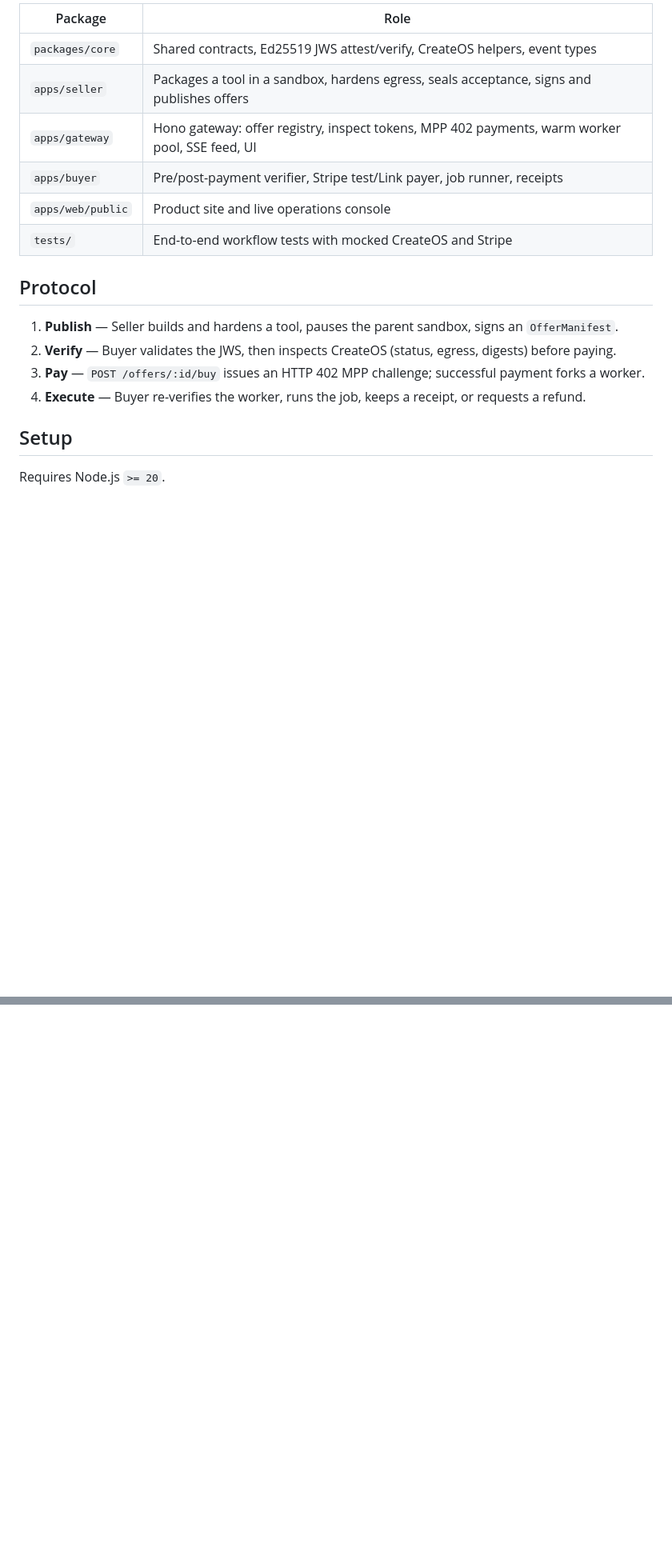
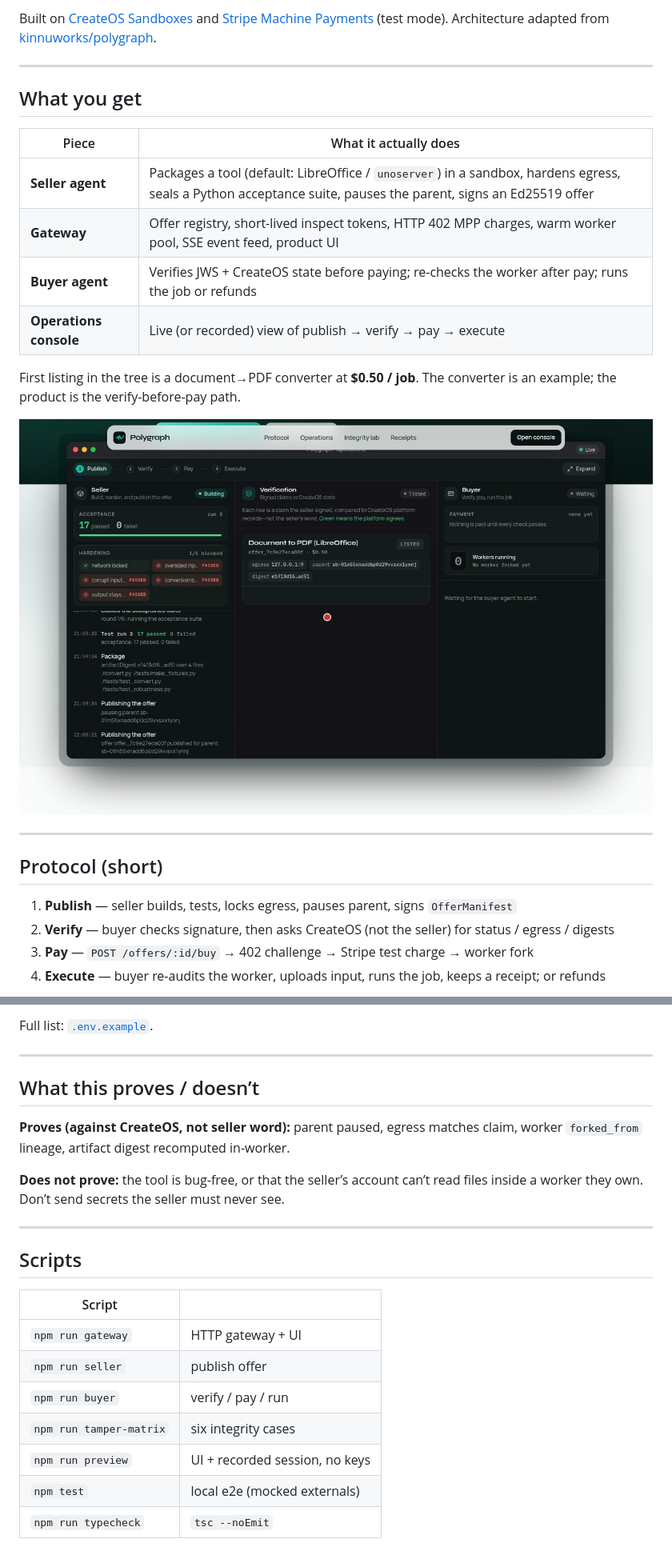
Before and after one commit to Eshtiaq-a/grok-bot-hackathon, a Markdown page: README.md, 2 parts joined by grey strips. Shown at 80% size. Rendered like a GitHub page; pictures changed too: docs/images/operations-console.jpg (added); blank space fills up the shorter version.

```diff
--- a/README.md
+++ b/README.md
@@ -8,20 +10,29 @@ Buyer agents check every seller claim against **CreateOS** platform records befo
 
-| Package | Role |
-|---|---|
-| `packages/core` | Shared contracts, Ed25519 JWS attest/verify, CreateOS helpers, event types |
-| `apps/seller` | Packages a tool in a sandbox, hardens egress, seals acceptance, signs and publishes offers |
-| `apps/gateway` | Hono gateway: offer registry, inspect tokens, MPP 402 payments, warm worker pool, SSE feed, UI |
-| `apps/buyer` | Pre/post-payment verifier, Stripe test/Link payer, job runner, receipts |
-| `apps/web/public` | Product site and live operations console |
-| `tests/` | End-to-end workflow tests with mocked CreateOS and Stripe |
+Built on [CreateOS Sandboxes](https://createos.sh) and [Stripe Machine Payments](https://docs.stripe.com) (test mode). Architecture adapted from [kinnuworks/polygraph](https://github.com/kinnuworks/polygraph).
 
-## Protocol
+---
 
-1. **Publish** — Seller builds and hardens a tool, pauses the parent sandbox, signs an `OfferManifest`.
-2. **Verify** — Buyer validates the JWS, then inspects CreateOS (status, egress, digests) before paying.
-3. **Pay** — `POST /offers/:id/buy` issues an HTTP 402 MPP challenge; successful payment forks a worker.
-4. **Execute** — Buyer re-verifies the worker, runs the job, keeps a receipt, or requests a refund.
+## What you get
 
-## Setup
+| Piece | What it actually does |
+| --- | --- |
+| **Seller agent** | Packages a tool (default: LibreOffice / `unoserver`) in a sandbox, hardens egress, seals a Python acceptance suite, pauses the parent, signs an Ed25519 offer |
+| **Gateway** | Offer registry, short-lived inspect tokens, HTTP 402 MPP charges, warm worker pool, SSE event feed, product UI |
+| **Buyer agent** | Verifies JWS + CreateOS state before paying; re-checks the worker after pay; runs the job or refunds |
+| **Operations console** | Live (or recorded) view of publish → verify → pay → execute |
 
-Requires Node.js `>= 20`.
+First listing in the tree is a document→PDF converter at **$0.50 / job**. The converter is an example; the product is the verify-before-pay path.
+
+<p align="center">
+  <img src="docs/images/operations-console.jpg" alt="Live operations console with seller, verification, and buyer columns" width="920">
+</p>
+
+---
+
+## Protocol (short)
+
+1. **Publish** — seller builds, tests, locks egress, pauses parent, signs `OfferManifest`
+2. **Verify** — buyer checks signature, then asks CreateOS (not the seller) for status / egress / digests
+3. **Pay** — `POST /offers/:id/buy` → 402 challenge → Stripe test charge → worker fork
+4. **Execute** — buyer re-audits the worker, uploads input, runs the job, keeps a receipt; or refunds
+
@@ -80,0 +185,23 @@ Architecture adapted from [Polygraph](https://github.com/kinnuworks/polygraph).
+Full list: [`.env.example`](.env.example).
+
+---
+
+## What this proves / doesn’t
+
+**Proves (against CreateOS, not seller word):** parent paused, egress matches claim, worker `forked_from` lineage, artifact digest recomputed in-worker.
+
+**Does not prove:** the tool is bug-free, or that the seller’s account can’t read files inside a worker they own. Don’t send secrets the seller must never see.
+
+---
+
+## Scripts
+
+| Script | |
+| --- | --- |
+| `npm run gateway` | HTTP gateway + UI |
+| `npm run seller` | publish offer |
+| `npm run buyer` | verify / pay / run |
+| `npm run tamper-matrix` | six integrity cases |
+| `npm run preview` | UI + recorded session, no keys |
+| `npm test` | local e2e (mocked externals) |
+| `npm run typecheck` | `tsc --noEmit` |
```
Also changed, not shown: other parts of README.md (+123 -28 lines), docs/images/hero.jpg (added), docs/images/integrity-lab.jpg (added), docs/images/protocol.jpg (added), docs/images/receipts.jpg (added), docs/images/recorded-session.jpg (added).
